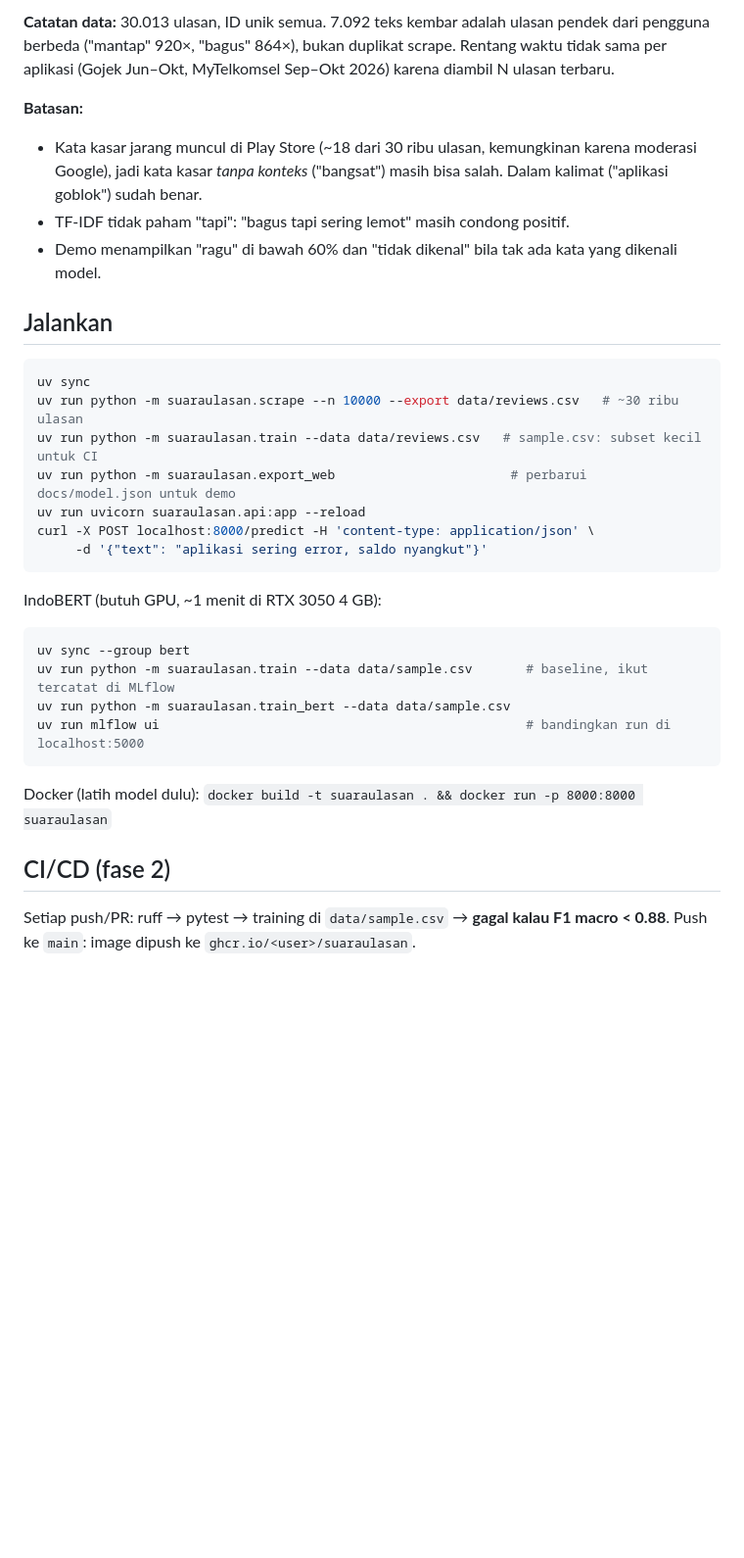
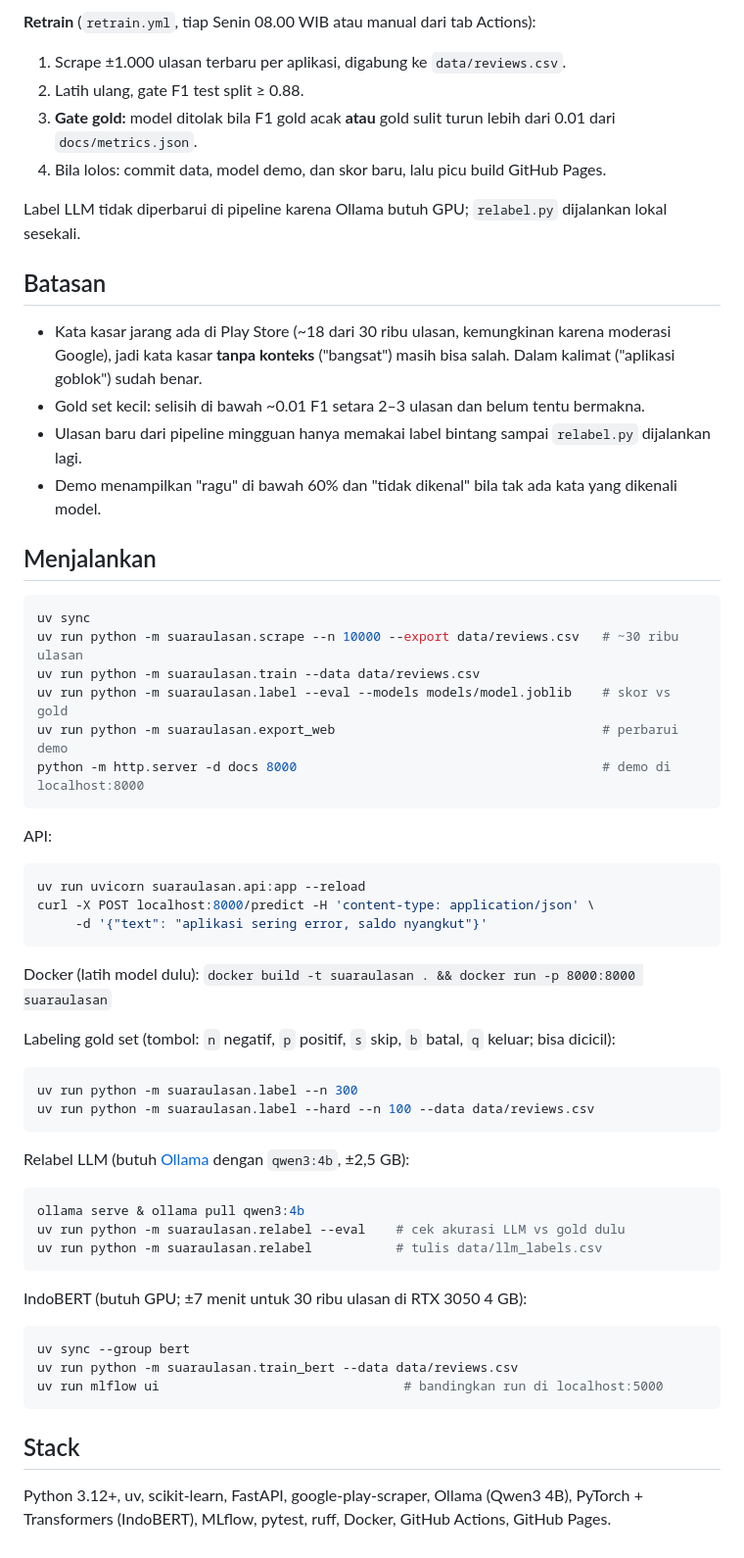
Before and after one commit to SulthanAndyno/suaraulasan, a Markdown page: README.md, the part around one of its changes. Shown at 98% size. Rendered like a GitHub page; blank space fills up the shorter version.

````diff
--- a/README.md
+++ b/README.md
@@ -86,38 +134,66 @@ tidak representatif.
 
-**Catatan data:** 30.013 ulasan, ID unik semua. 7.092 teks kembar adalah ulasan pendek dari pengguna
-berbeda ("mantap" 920×, "bagus" 864×), bukan duplikat scrape. Rentang waktu tidak sama per aplikasi
-(Gojek Jun–Okt, MyTelkomsel Sep–Okt 2026) karena diambil N ulasan terbaru.
+**Retrain** (`retrain.yml`, tiap Senin 08.00 WIB atau manual dari tab Actions):
+1. Scrape ±1.000 ulasan terbaru per aplikasi, digabung ke `data/reviews.csv`.
+2. Latih ulang, gate F1 test split ≥ 0.88.
+3. **Gate gold:** model ditolak bila F1 gold acak **atau** gold sulit turun lebih dari 0.01 dari
+   `docs/metrics.json`.
+4. Bila lolos: commit data, model demo, dan skor baru, lalu picu build GitHub Pages.
 
-**Batasan:**
-- Kata kasar jarang muncul di Play Store (~18 dari 30 ribu ulasan, kemungkinan karena moderasi Google),
-  jadi kata kasar *tanpa konteks* ("bangsat") masih bisa salah. Dalam kalimat ("aplikasi goblok") sudah benar.
-- TF-IDF tidak paham "tapi": "bagus tapi sering lemot" masih condong positif.
+Label LLM tidak diperbarui di pipeline karena Ollama butuh GPU; `relabel.py` dijalankan lokal sesekali.
+
+## Batasan
+
+- Kata kasar jarang ada di Play Store (~18 dari 30 ribu ulasan, kemungkinan karena moderasi Google), jadi
+  kata kasar **tanpa konteks** ("bangsat") masih bisa salah. Dalam kalimat ("aplikasi goblok") sudah benar.
+- Gold set kecil: selisih di bawah ~0.01 F1 setara 2–3 ulasan dan belum tentu bermakna.
+- Ulasan baru dari pipeline mingguan hanya memakai label bintang sampai `relabel.py` dijalankan lagi.
 - Demo menampilkan "ragu" di bawah 60% dan "tidak dikenal" bila tak ada kata yang dikenali model.
 
-## Jalankan
+## Menjalankan
 
 ```bash
 uv sync
 uv run python -m suaraulasan.scrape --n 10000 --export data/reviews.csv   # ~30 ribu ulasan
-uv run python -m suaraulasan.train --data data/reviews.csv   # sample.csv: subset kecil untuk CI
-uv run python -m suaraulasan.export_web                       # perbarui docs/model.json untuk demo
+uv run python -m suaraulasan.train --data data/reviews.csv
+uv run python -m suaraulasan.label --eval --models models/model.joblib    # skor vs gold
+uv run python -m suaraulasan.export_web                                   # perbarui demo
+python -m http.server -d docs 8000                                        # demo di localhost:8000
+```
+
+API:
+
+```bash
 uv run uvicorn suaraulasan.api:app --reload
 curl -X POST localhost:8000/predict -H 'content-type: application/json' \
      -d '{"text": "aplikasi sering error, saldo nyangkut"}'
 ```
 
-IndoBERT (butuh GPU, ~1 menit di RTX 3050 4 GB):
+Docker (latih model dulu): `docker build -t suaraulasan . && docker run -p 8000:8000 suaraulasan`
+
+Labeling gold set (tombol: `n` negatif, `p` positif, `s` skip, `b` batal, `q` keluar; bisa dicicil):
+
+```bash
+uv run python -m suaraulasan.label --n 300
+uv run python -m suaraulasan.label --hard --n 100 --data data/reviews.csv
+```
+
+Relabel LLM (butuh [Ollama](https://ollama.com) dengan `qwen3:4b`, ±2,5 GB):
+
+```bash
+ollama serve & ollama pull qwen3:4b
+uv run python -m suaraulasan.relabel --eval    # cek akurasi LLM vs gold dulu
+uv run python -m suaraulasan.relabel           # tulis data/llm_labels.csv
+```
+
+IndoBERT (butuh GPU; ±7 menit untuk 30 ribu ulasan di RTX 3050 4 GB):
 
 ```bash
 uv sync --group bert
-uv run python -m suaraulasan.train --data data/sample.csv       # baseline, ikut tercatat di MLflow
-uv run python -m suaraulasan.train_bert --data data/sample.csv
-uv run mlflow ui                                                # bandingkan run di localhost:5000
+uv run python -m suaraulasan.train_bert --data data/reviews.csv
+uv run mlflow ui                                # bandingkan run di localhost:5000
 ```
 
-Docker (latih model dulu): `docker build -t suaraulasan . && docker run -p 8000:8000 suaraulasan`
+## Stack
 
-## CI/CD (fase 2)
-
-Setiap push/PR: ruff → pytest → training di `data/sample.csv` → **gagal kalau F1 macro < 0.88**.
-Push ke `main`: image dipush ke `ghcr.io/<user>/suaraulasan`.
+Python 3.12+, uv, scikit-learn, FastAPI, google-play-scraper, Ollama (Qwen3 4B), PyTorch + Transformers
+(IndoBERT), MLflow, pytest, ruff, Docker, GitHub Actions, GitHub Pages.
````
Also changed, not shown: other parts of README.md (+97 -49 lines).
